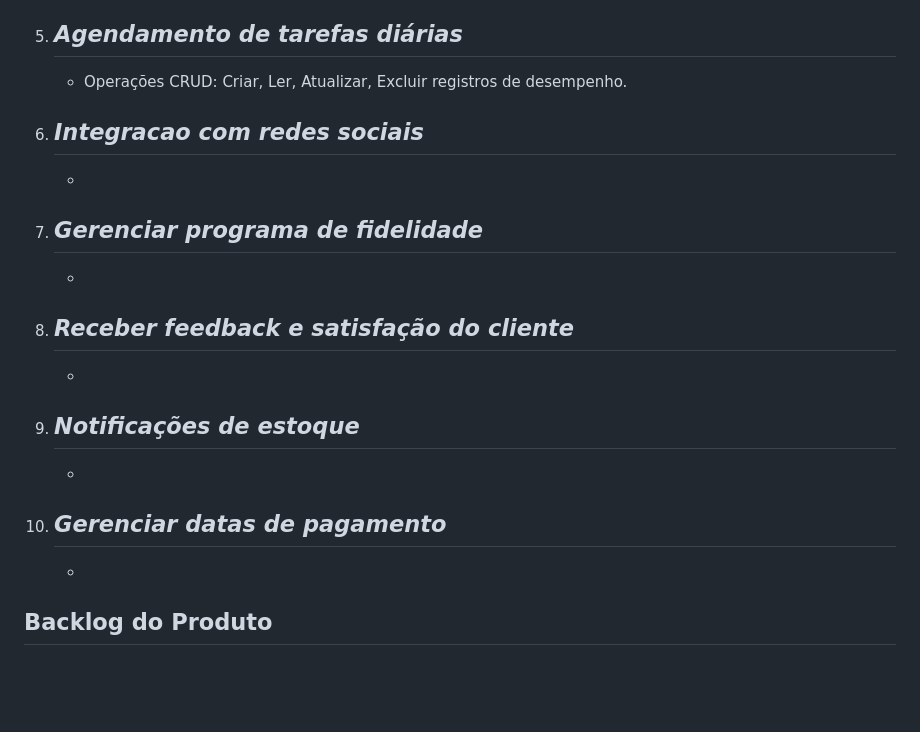
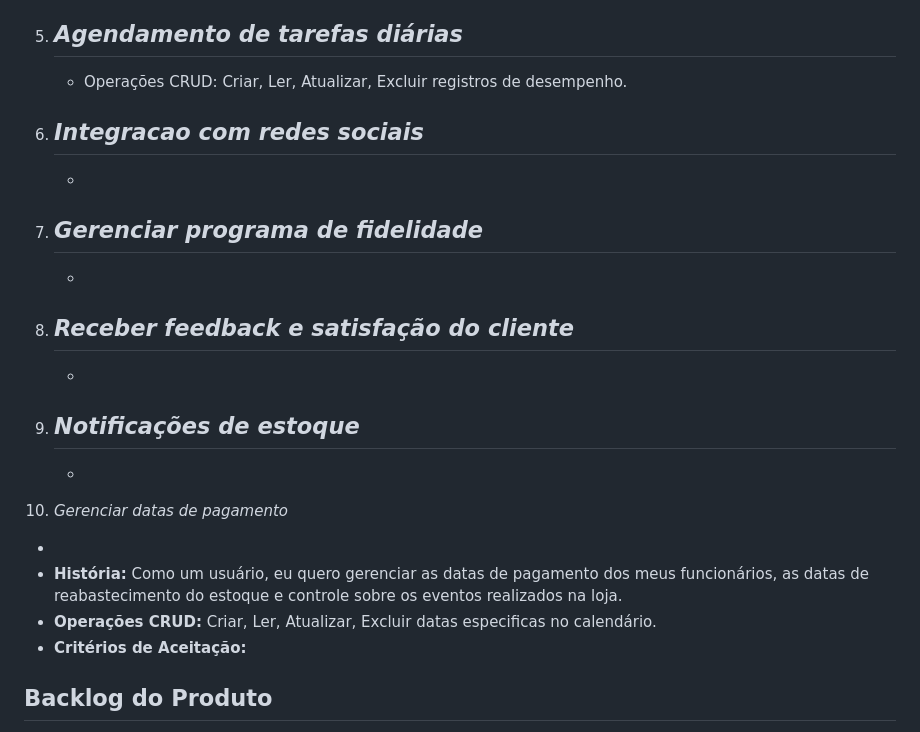
Before and after one commit to GabrielFrazz/Trabalho-Engenharia-de-Software, a Markdown page: README.md, the part around the change. Drawn GitHub-style; blank space fills up the shorter version.

```diff
--- a/README.md
+++ b/README.md
@@ -47,28 +47,30 @@ Este projeto tem como objetivo desenvolver um software de gerenciamento geral e
      4. Os gráficos devem ser atualizados automaticamente com base nos novos dados de venda/lucro.
      5. Os gráficos devem ser interativos, permitindo zoom e detalhes específicos ao passar o mouse.
 
-6. *Agendamento de tarefas diárias*
+5. *Agendamento de tarefas diárias*
    -
    - Operações CRUD: Criar, Ler, Atualizar, Excluir registros de desempenho.
 
-7. *Integracao com redes sociais*
+6. *Integracao com redes sociais*
    -
    -
 
-8. *Gerenciar programa de fidelidade*
+7. *Gerenciar programa de fidelidade*
    -
    -
 
-9. *Receber feedback e satisfação do cliente*
+8. *Receber feedback e satisfação do cliente*
    -
    -
 
-10. *Notificações de estoque*
-    -
-    -
-11. *Gerenciar datas de pagamento*
-    -
-    -
+9. *Notificações de estoque*
+   -
+   -
+10. *Gerenciar datas de pagamento*
+   -
+   - **História:** Como um usuário, eu quero gerenciar as datas de pagamento dos meus funcionários, as datas de reabastecimento do estoque e controle sobre os eventos realizados na loja.
+   - **Operações CRUD:** Criar, Ler, Atualizar, Excluir datas especificas no calendário.
+   - **Critérios de Aceitação:**
 
 ## Backlog do Produto
    1. Cadastro de Clientes
```
